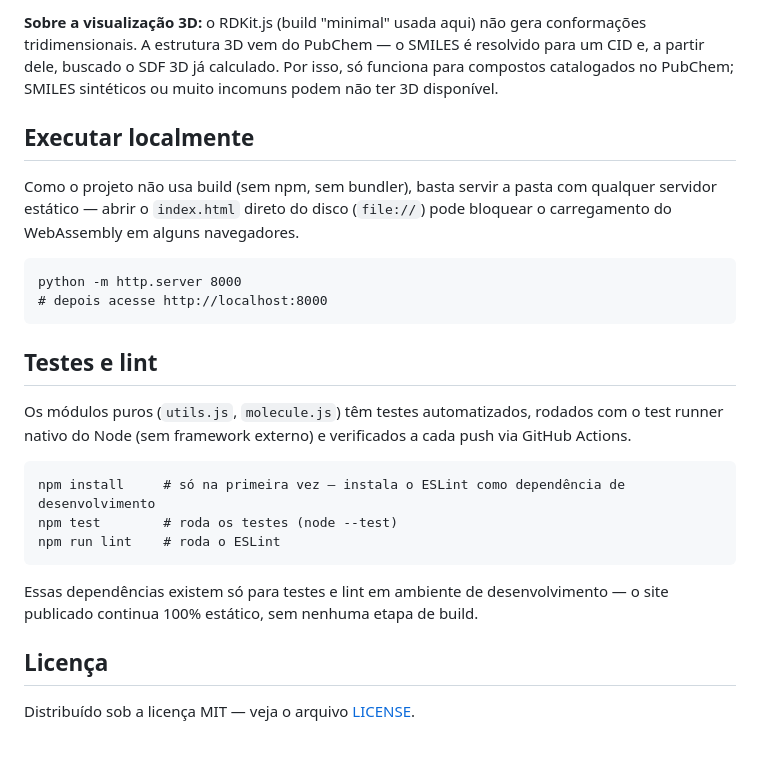
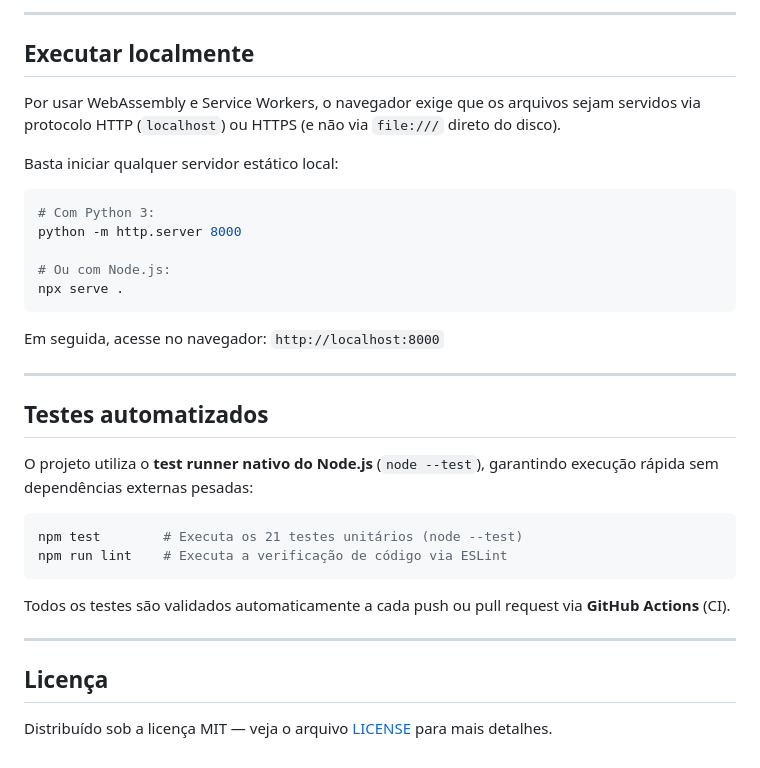
Before and after one commit to lucasBalmantcoder/SMILES2D, a Markdown page: README.md, the part around one of its changes. GitHub-like rendering.

````diff
--- a/README.md
+++ b/README.md
@@ -39,27 +68,37 @@ js/utils.js           formatação (fórmula, arredondamento, Lipinski, seleçã
 
-**Sobre a visualização 3D:** o RDKit.js (build "minimal" usada aqui) não gera conformações tridimensionais. A estrutura 3D vem do PubChem — o SMILES é resolvido para um CID e, a partir dele, buscado o SDF 3D já calculado. Por isso, só funciona para compostos catalogados no PubChem; SMILES sintéticos ou muito incomuns podem não ter 3D disponível.
+---
 
 ## Executar localmente
 
-Como o projeto não usa build (sem npm, sem bundler), basta servir a pasta com qualquer servidor estático — abrir o `index.html` direto do disco (`file://`) pode bloquear o carregamento do WebAssembly em alguns navegadores.
+Por usar WebAssembly e Service Workers, o navegador exige que os arquivos sejam servidos via protocolo HTTP (`localhost`) ou HTTPS (e não via `file:///` direto do disco).
 
-```
+Basta iniciar qualquer servidor estático local:
+
+```bash
+# Com Python 3:
 python -m http.server 8000
-# depois acesse http://localhost:8000
+
+# Ou com Node.js:
+npx serve .
 ```
 
-## Testes e lint
+Em seguida, acesse no navegador: `http://localhost:8000`
 
-Os módulos puros (`utils.js`, `molecule.js`) têm testes automatizados, rodados com o test runner nativo do Node (sem framework externo) e verificados a cada push via GitHub Actions.
+---
 
-```
-npm install     # só na primeira vez — instala o ESLint como dependência de desenvolvimento
-npm test        # roda os testes (node --test)
-npm run lint    # roda o ESLint
+## Testes automatizados
+
+O projeto utiliza o **test runner nativo do Node.js** (`node --test`), garantindo execução rápida sem dependências externas pesadas:
+
+```bash
+npm test        # Executa os 21 testes unitários (node --test)
+npm run lint    # Executa a verificação de código via ESLint
 ```
 
-Essas dependências existem só para testes e lint em ambiente de desenvolvimento — o site publicado continua 100% estático, sem nenhuma etapa de build.
+Todos os testes são validados automaticamente a cada push ou pull request via **GitHub Actions** (CI).
+
+---
 
 ## Licença
 
-Distribuído sob a licença MIT — veja o arquivo [LICENSE](LICENSE).
+Distribuído sob a licença MIT — veja o arquivo [LICENSE](LICENSE) para mais detalhes.
````
Also changed, not shown: other parts of README.md (+53 -24 lines).
